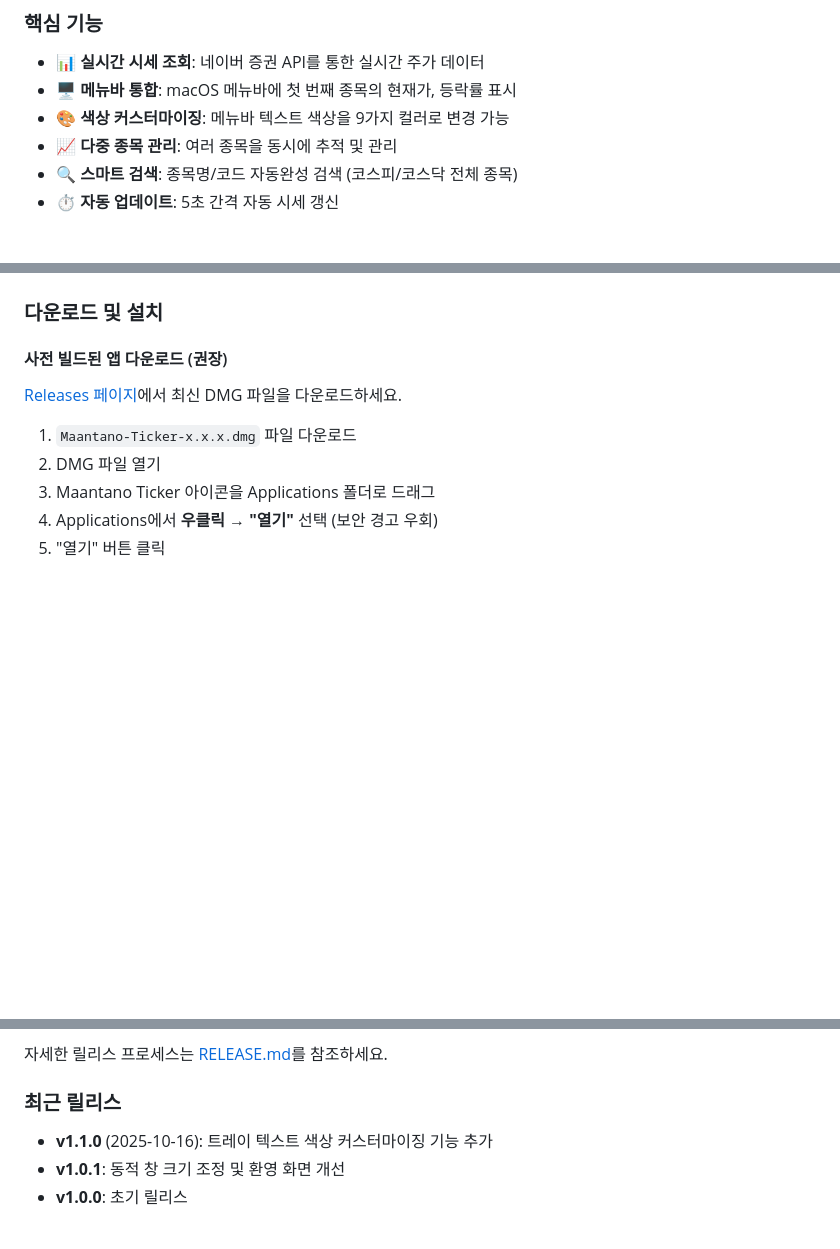
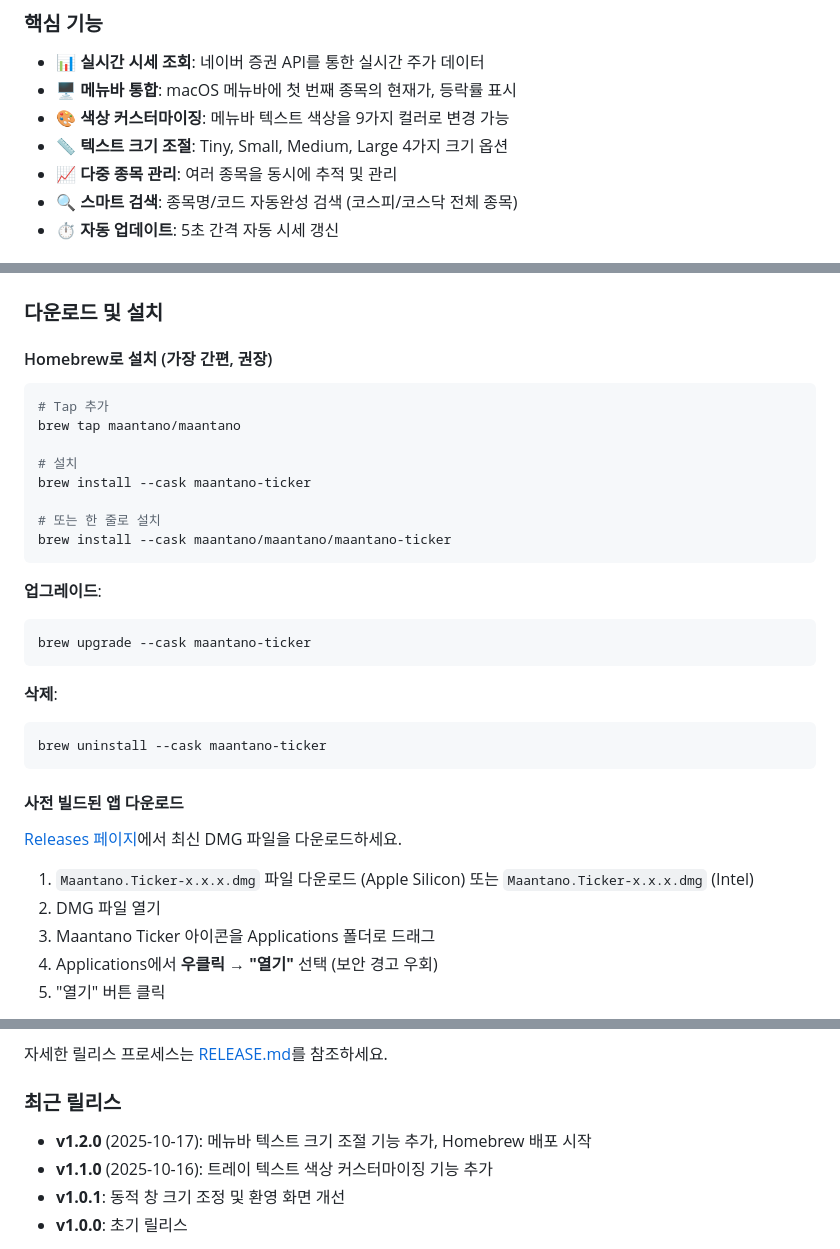
Before and after one commit to maantano/maantano-ticker, a Markdown page: README.md, 3 parts joined by grey strips. GitHub-like rendering; blank space fills up the shorter version.

Commit message:
docs: update README with Homebrew installation instructions
- Add Homebrew installation as the recommended method
- Update version badge to 1.2.0
- Add Homebrew availability badge
- Add text size customization feature to feature list
- Update recent releases section with v1.2.0 info

````diff
--- a/README.md
+++ b/README.md
@@ -20,6 +21,7 @@ Maantano Ticker는 macOS 메뉴바에 실시간 한국 주식 시세를 표시
 - 📊 **실시간 시세 조회**: 네이버 증권 API를 통한 실시간 주가 데이터
 - 🖥️ **메뉴바 통합**: macOS 메뉴바에 첫 번째 종목의 현재가, 등락률 표시
 - 🎨 **색상 커스터마이징**: 메뉴바 텍스트 색상을 9가지 컬러로 변경 가능
+- 📏 **텍스트 크기 조절**: Tiny, Small, Medium, Large 4가지 크기 옵션
 - 📈 **다중 종목 관리**: 여러 종목을 동시에 추적 및 관리
 - 🔍 **스마트 검색**: 종목명/코드 자동완성 검색 (코스피/코스닥 전체 종목)
 - ⏱️ **자동 업데이트**: 5초 간격 자동 시세 갱신
@@ -44,10 +46,32 @@ Maantano Ticker는 macOS 메뉴바에 실시간 한국 주식 시세를 표시
 
 ### 다운로드 및 설치
 
-#### 사전 빌드된 앱 다운로드 (권장)
+#### Homebrew로 설치 (가장 간편, 권장)
+```bash
+# Tap 추가
+brew tap maantano/maantano
+
+# 설치
+brew install --cask maantano-ticker
+
+# 또는 한 줄로 설치
+brew install --cask maantano/maantano/maantano-ticker
+```
+
+**업그레이드**:
+```bash
+brew upgrade --cask maantano-ticker
+```
+
+**삭제**:
+```bash
+brew uninstall --cask maantano-ticker
+```
+
+#### 사전 빌드된 앱 다운로드
 [Releases 페이지](../../releases)에서 최신 DMG 파일을 다운로드하세요.
 
-1. `Maantano-Ticker-x.x.x.dmg` 파일 다운로드
+1. `Maantano.Ticker-x.x.x.dmg` 파일 다운로드 (Apple Silicon) 또는 `Maantano.Ticker-x.x.x.dmg` (Intel)
 2. DMG 파일 열기
 3. Maantano Ticker 아이콘을 Applications 폴더로 드래그
 4. Applications에서 **우클릭** → **"열기"** 선택 (보안 경고 우회)
@@ -185,6 +209,7 @@ npm run release:major   # 1.1.0 → 2.0.0
 자세한 릴리스 프로세스는 [RELEASE.md](./RELEASE.md)를 참조하세요.
 
 ### 최근 릴리스
+- **v1.2.0** (2025-10-17): 메뉴바 텍스트 크기 조절 기능 추가, Homebrew 배포 시작
 - **v1.1.0** (2025-10-16): 트레이 텍스트 색상 커스터마이징 기능 추가
 - **v1.0.1**: 동적 창 크기 조정 및 환영 화면 개선
 - **v1.0.0**: 초기 릴리스
````
Also changed, not shown: other parts of README.md (+2 -1 lines).
